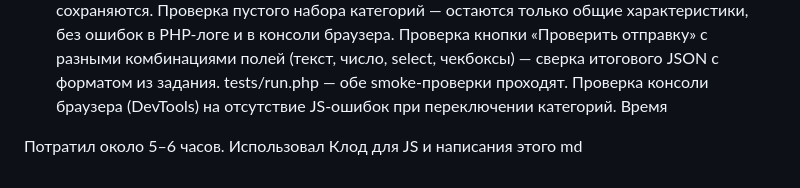
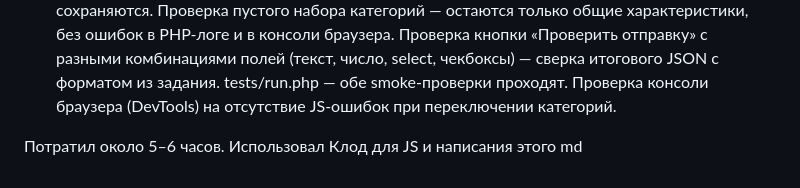
Before and after one commit to sfayzdev/sepium-test-task, a Markdown page: SOLUTION.md, the part around the change. GitHub-like rendering.

```diff
--- a/SOLUTION.md
+++ b/SOLUTION.md
@@ -26,7 +26,6 @@ cats собирается по data-category-chpu, как того требуе
 Проверка кнопки «Проверить отправку» с разными комбинациями полей (текст, число, select, чекбоксы) — сверка итогового JSON с форматом из задания.
 tests/run.php — обе smoke-проверки проходят.
 Проверка консоли браузера (DevTools) на отсутствие JS-ошибок при переключении категорий.
-Время
 
 Потратил около 5–6 часов.
 Использовал Клод для JS и написания этого md
```
